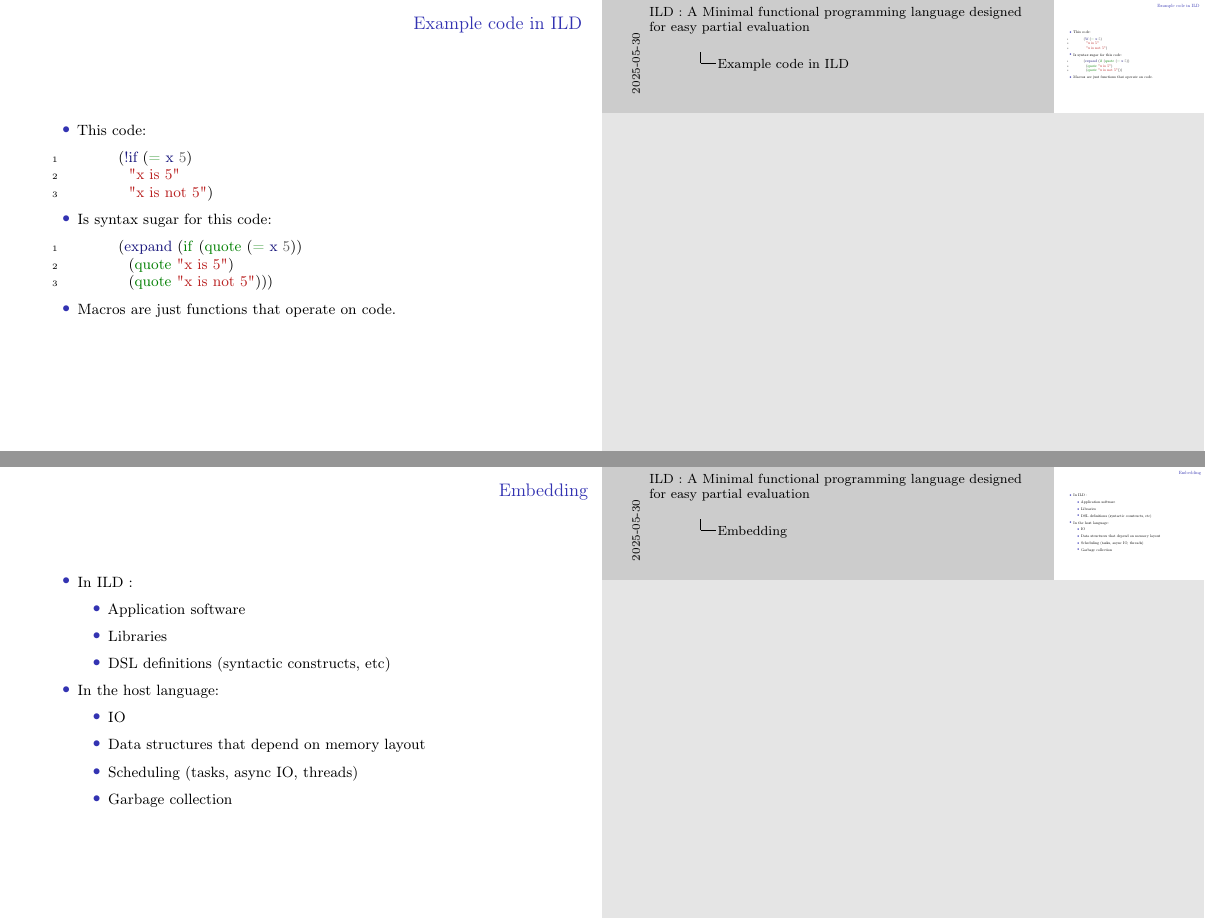
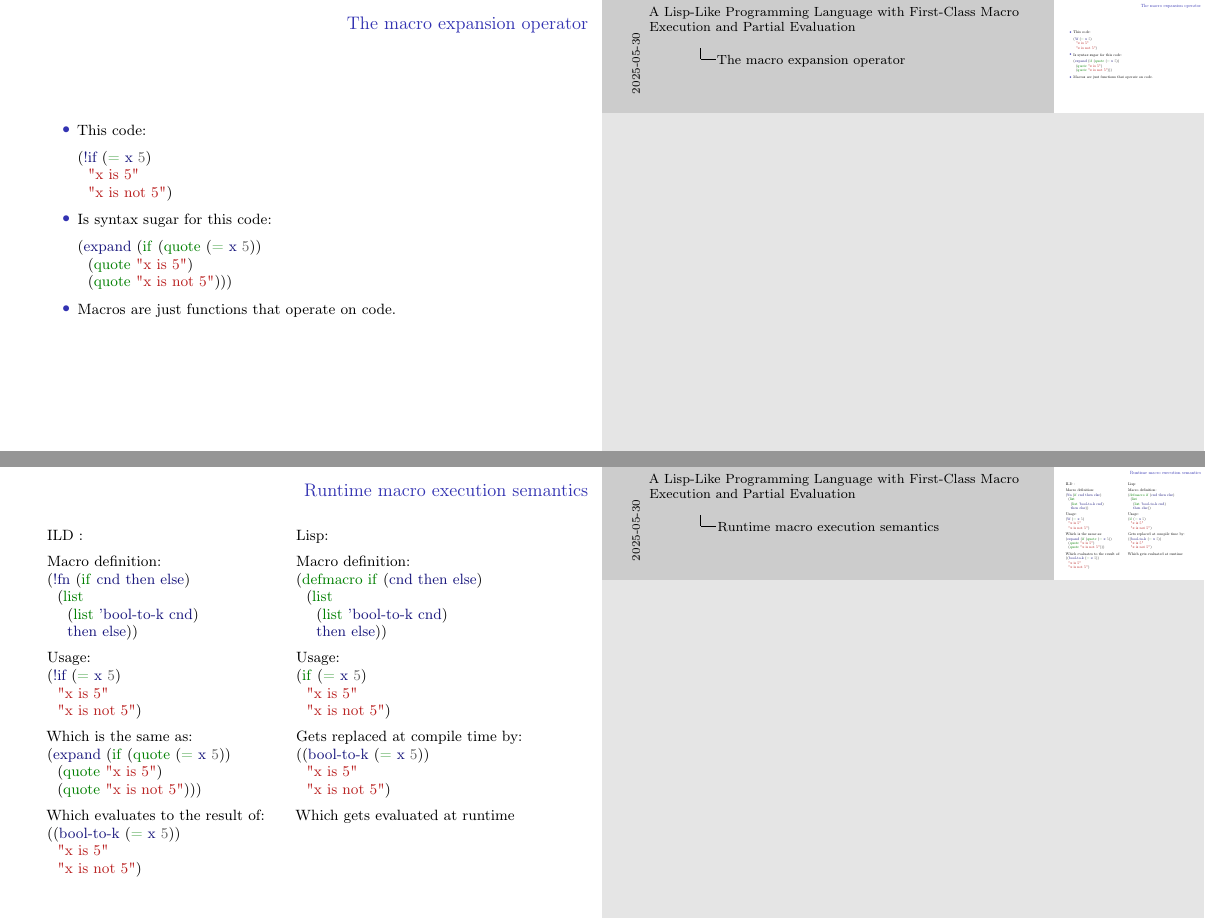
Before and after one commit to dexterlb/impaler, LaTeX slides (tex/isesia/slides_with_notes.tex, which reads tex/isesia/all_topics.tex, tex/isesia/setup.tex): pages 5 and 6 of 8 before the commit and pages 5 and 6 of 10 after it, joined at a grey line. Compiled offline with pdfLaTeX.

Commit message:
sort-of-final version of isesia slides

```diff
--- a/tex/isesia/all_topics.tex
+++ b/tex/isesia/all_topics.tex
@@ -51,7 +51,7 @@
 \end{minted}
 \end{frame}
 
-\begin{frame}[fragile]{Example code in \lang}
+\begin{frame}[fragile]{The macro expansion operator}
 \begin{itemize}
     \item This code:
       \begin{minted}{lisp}
@@ -67,6 +67,102 @@
       \end{minted}
     \item Macros are just functions that operate on code.
 \end{itemize}
+\end{frame}
+
+\begin{frame}[fragile]{Runtime macro execution semantics}
+  \begin{minipage}[t]{0.48\textwidth}
+    \textbf{\lang}:
+
+    \vspace{0.5em}
+    Macro definition:
+    \begin{minted}{lisp}
+      (!fn (if cnd then else)
+        (list
+          (list 'bool-to-k cnd)
+          then else))
+    \end{minted}
+    \vspace{0.5em}
+    Usage:
+    \begin{minted}{lisp}
+      (!if (= x 5)
+        "x is 5"
+        "x is not 5")
+    \end{minted}
+    \vspace{0.5em}
+    Which is the same as:
+    \begin{minted}{lisp}
+      (expand (if (quote (= x 5))
+        (quote "x is 5")
+        (quote "x is not 5")))
+    \end{minted}
+    \vspace{0.5em}
+    Which evaluates to the result of:
+    \begin{minted}{lisp}
+      ((bool-to-k (= x 5))
+        "x is 5"
+        "x is not 5")
+    \end{minted}
+  \end{minipage}
+  \begin{minipage}[t]{0.48\textwidth}
+    \textbf{Lisp}:
+
+    \vspace{0.5em}
+    Macro definition:
+    \begin{minted}{lisp}
+      (defmacro if (cnd then else)
+        (list
+          (list 'bool-to-k cnd)
+          then else))
+    \end{minted}
+
+    \vspace{0.5em}
+    Usage:
+    \begin{minted}{lisp}
+      (if (= x 5)
+        "x is 5"
+        "x is not 5")
+    \end{minted}
+
+    \vspace{0.5em}
+    Gets replaced at compile time by:
+    \begin{minted}{lisp}
+      ((bool-to-k (= x 5))
+        "x is 5"
+        "x is not 5")
+    \end{minted}
+
+    \vspace{0.5em}
+    Which gets evaluated at runtime
+  \end{minipage}
+\end{frame}
+
+\begin{frame}[fragile]{Runtime macro execution semantics}
+  \begin{minipage}[t]{0.48\textwidth}
+    \textbf{Pros:}
+
+    \begin{itemize}
+      \item Macros are more powerful (they see local bindings
+      in addition to global ones)
+      \item No extra macro expansion pass
+      \begin{itemize}
+        \item Makes it trivial to write a basic interpreter
+      \end{itemize}
+    \end{itemize}
+  \end{minipage}
+  \begin{minipage}[t]{0.48\textwidth}
+    \textbf{Cons:}
+
+    \begin{itemize}
+      \item Resolving metaprogramming at runtime carries
+      a performance penalty
+      \item Resolving nested macros may be counterintuitive
+    \end{itemize}
+  \end{minipage}
+
+  \vspace{2em}
+
+  PE lets us address the runtime performance penalty "for free",
+  because the argument of a macro is always a constant.
 \end{frame}
 
 \begin{frame}[fragile]{Embedding}
@@ -104,7 +200,8 @@
 \begin{frame}[fragile]{Ongoing work}
 \begin{todolist}
   \item[\done] Proof of concept interpreter
-  \item Partial evaluator
+  \item[\done] Basic partial evaluator
+  \item Non-diverging partial evaluator
   \item Practical libraries
   \item Optimising compiler
 \end{todolist}
--- a/tex/isesia/setup.tex
+++ b/tex/isesia/setup.tex
@@ -185,5 +187,4 @@
   urlcolor=blue,
   pdfcreator={LaTeX}}
 
-\title{\lang: A Minimal functional programming language designed for easy partial evaluation}
-\subtitle{FMI Spring Science Session 2024}
+\title{A Lisp-Like Programming Language with First-Class Macro Execution and Partial
```
Also changed, not shown: tex/isesia/all_topics.tex (16 more changed lines), tex/isesia/setup.tex (9 more changed lines). Lines whose indentation alone changed are shown as unchanged.
